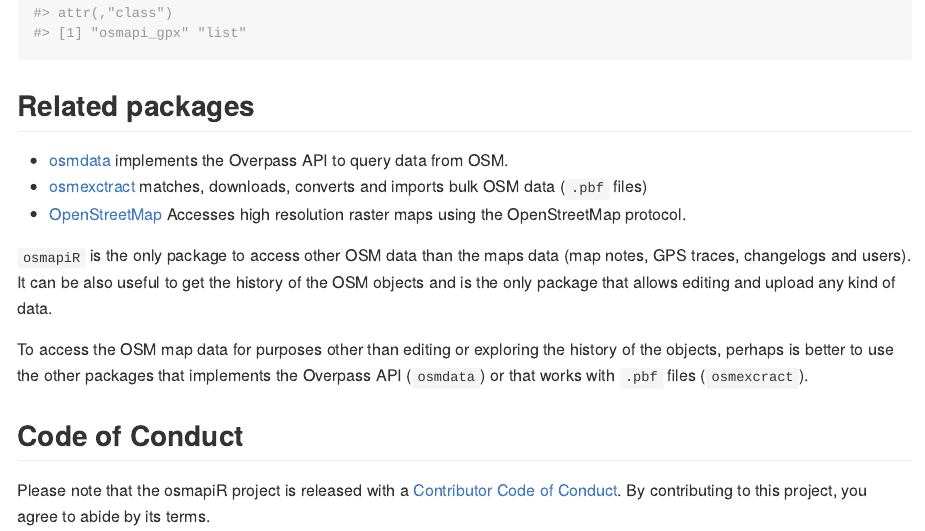
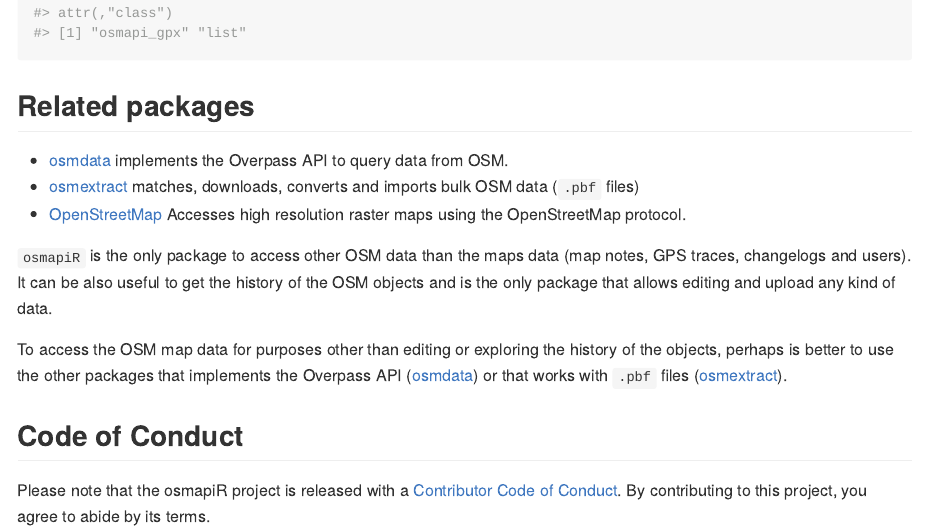
Before and after one commit to ropensci/osmapiR, an R Markdown document (README.Rmd): the page in a window 1100 px wide, from 2200 px down. The pictures show the output file README.md that the author committed with the source, drawn offline in the style of GitHub; badge pictures from the web are left out.

Commit message:
Typos in README and address comments from the editor of the review

```diff
--- a/README.Rmd
+++ b/README.Rmd
@@ -93,7 +94,7 @@
 ## Related packages
 
 * [osmdata](https://cran.r-project.org/package=osmdata) implements the Overpass API to query data from OSM.
-* [osmexctract](https://cran.r-project.org/package=osmextract) matches, downloads, converts and imports bulk OSM data
+* [osmextract](https://cran.r-project.org/package=osmextract) matches, downloads, converts and imports bulk OSM data
   (`.pbf` files)
 * [OpenStreetMap](https://cran.r-project.org/package=OpenStreetMap) Accesses high resolution raster maps using the
   OpenStreetMap protocol.
@@ -103,7 +104,8 @@
 upload any kind of data.
 
 To access the OSM map data for purposes other than editing or exploring the history of the objects, perhaps is better to
-use the other packages that implements the Overpass API (`osmdata`) or that works with `.pbf` files (`osmexcract`).
+use the other packages that implements the Overpass API ([osmdata](https://cran.r-project.org/package=osmdata)) or
+that works with `.pbf` files ([osmextract](https://cran.r-project.org/package=osmextract)).
 
 ## Code of Conduct
 
```
Also changed, not shown: README.md, README.Rmd (1 more changed lines), 1 other file.
